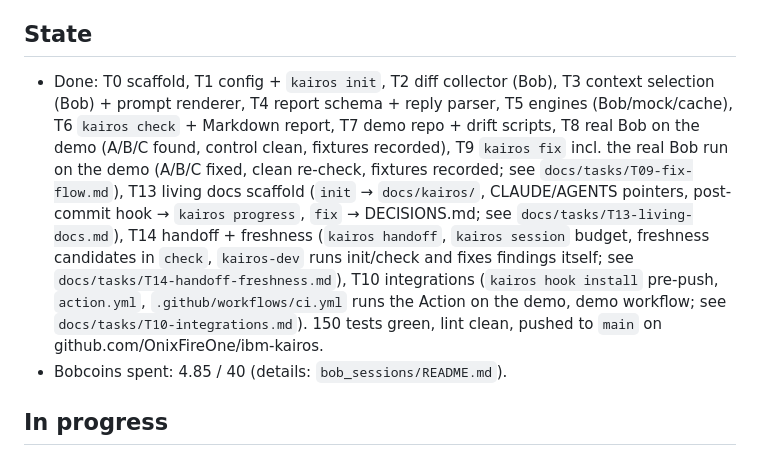
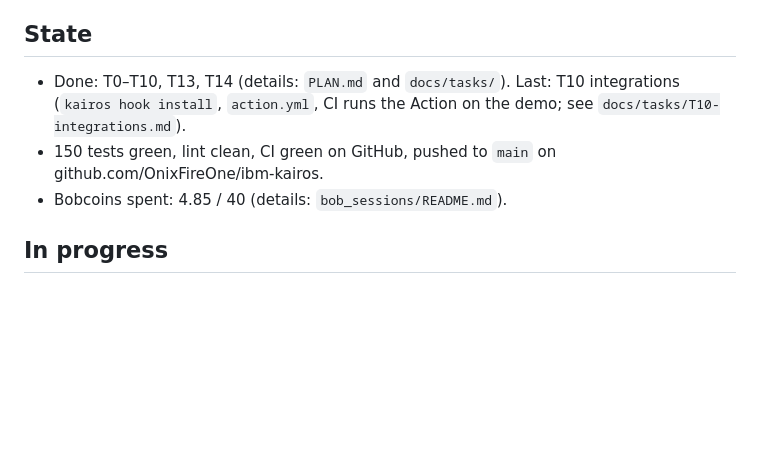
Before and after one commit to OnixFireOne/ibm-kairos, a Markdown page: HANDOFF.md, the part around the change. Drawn GitHub-style; blank space fills up the shorter version.

Commit message:
Docs: shorten HANDOFF state (details live in PLAN and task files)
Co-Authored-By: Claude Opus 5.5 <noreply@anthropic.com>

```diff
--- a/HANDOFF.md
+++ b/HANDOFF.md
@@ -3,7 +3,8 @@
 Updated: 2026-09-26 ~22:00 Astana, T10 done (hook, Action, CI green on GitHub). Deadline: Sun Sep 27 15:00 UTC (submit by 17:00 Astana).
 
 ## State
-- Done: T0 scaffold, T1 config + `kairos init`, T2 diff collector (Bob), T3 context selection (Bob) + prompt renderer, T4 report schema + reply parser, T5 engines (Bob/mock/cache), T6 `kairos check` + Markdown report, T7 demo repo + drift scripts, T8 real Bob on the demo (A/B/C found, control clean, fixtures recorded), T9 `kairos fix` incl. the real Bob run on the demo (A/B/C fixed, clean re-check, fixtures recorded; see `docs/tasks/T09-fix-flow.md`), T13 living docs scaffold (`init` → `docs/kairos/`, CLAUDE/AGENTS pointers, post-commit hook → `kairos progress`, `fix` → DECISIONS.md; see `docs/tasks/T13-living-docs.md`), T14 handoff + freshness (`kairos handoff`, `kairos session` budget, freshness candidates in `check`, `kairos-dev` runs init/check and fixes findings itself; see `docs/tasks/T14-handoff-freshness.md`), T10 integrations (`kairos hook install` pre-push, `action.yml`, `.github/workflows/ci.yml` runs the Action on the demo, demo workflow; see `docs/tasks/T10-integrations.md`). 150 tests green, lint clean, pushed to `main` on github.com/OnixFireOne/ibm-kairos.
+- Done: T0–T10, T13, T14 (details: `PLAN.md` and `docs/tasks/`). Last: T10 integrations (`kairos hook install`, `action.yml`, CI runs the Action on the demo; see `docs/tasks/T10-integrations.md`).
+- 150 tests green, lint clean, CI green on GitHub, pushed to `main` on github.com/OnixFireOne/ibm-kairos.
 - Bobcoins spent: 4.85 / 40 (details: `bob_sessions/README.md`).
 
 ## In progress
```
